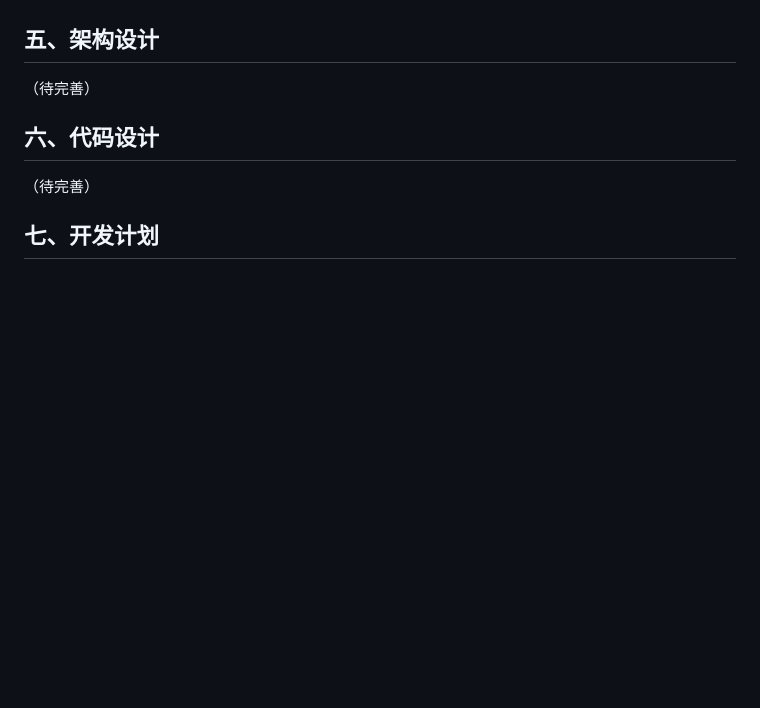
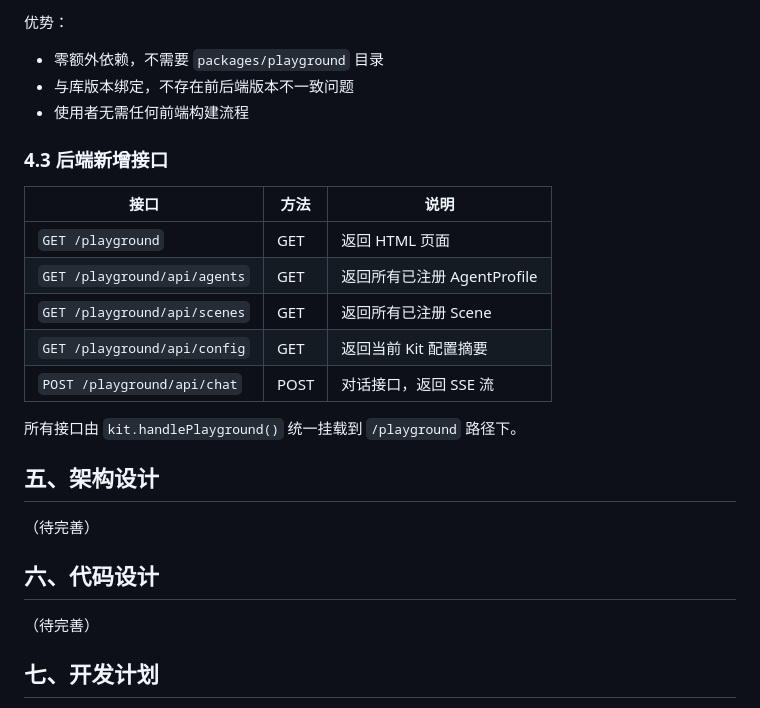
Before and after one commit to Lootoe/agent-scene-toolkit, a Markdown page: docs/debug-playground.md, the part around one of its changes. Rendered like a GitHub page; blank space fills up the shorter version.

```diff
--- a/docs/debug-playground.md
+++ b/docs/debug-playground.md
@@ -223,3 +298,19 @@ flowchart TD
+优势：
+- 零额外依赖，不需要 `packages/playground` 目录
+- 与库版本绑定，不存在前后端版本不一致问题
+- 使用者无需任何前端构建流程
+
+### 4.3 后端新增接口
+
+| 接口 | 方法 | 说明 |
+|------|------|------|
+| `GET /playground` | GET | 返回 HTML 页面 |
+| `GET /playground/api/agents` | GET | 返回所有已注册 AgentProfile |
+| `GET /playground/api/scenes` | GET | 返回所有已注册 Scene |
+| `GET /playground/api/config` | GET | 返回当前 Kit 配置摘要 |
+| `POST /playground/api/chat` | POST | 对话接口，返回 SSE 流 |
+
+所有接口由 `kit.handlePlayground()` 统一挂载到 `/playground` 路径下。
 
 ## 五、架构设计
 
```
Also changed, not shown: other parts of docs/debug-playground.md (+77 -2 lines), docs/coding/设计风格-linear.md (added, +65 -0 lines).
